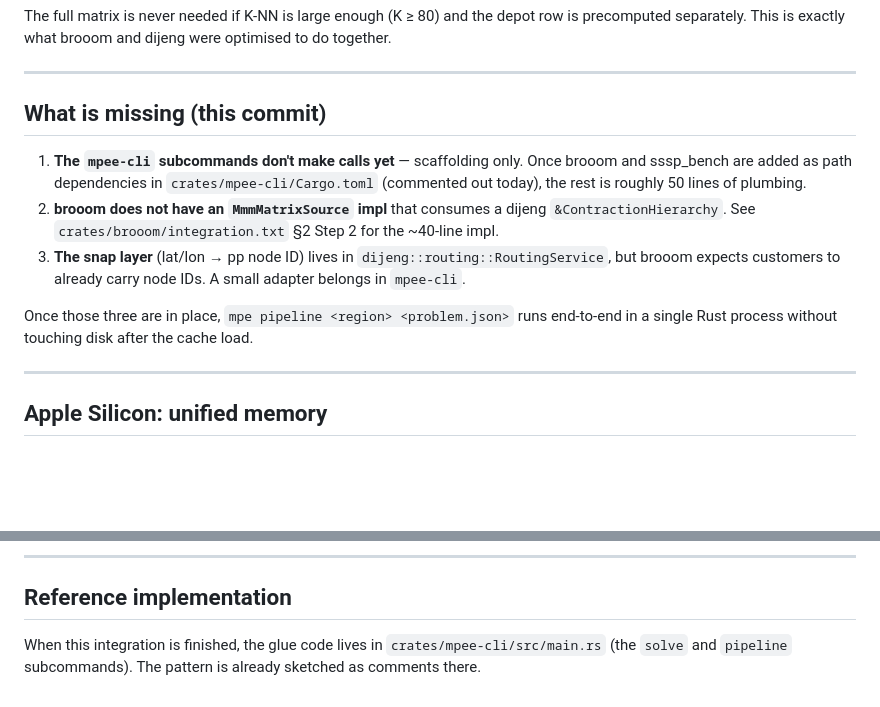
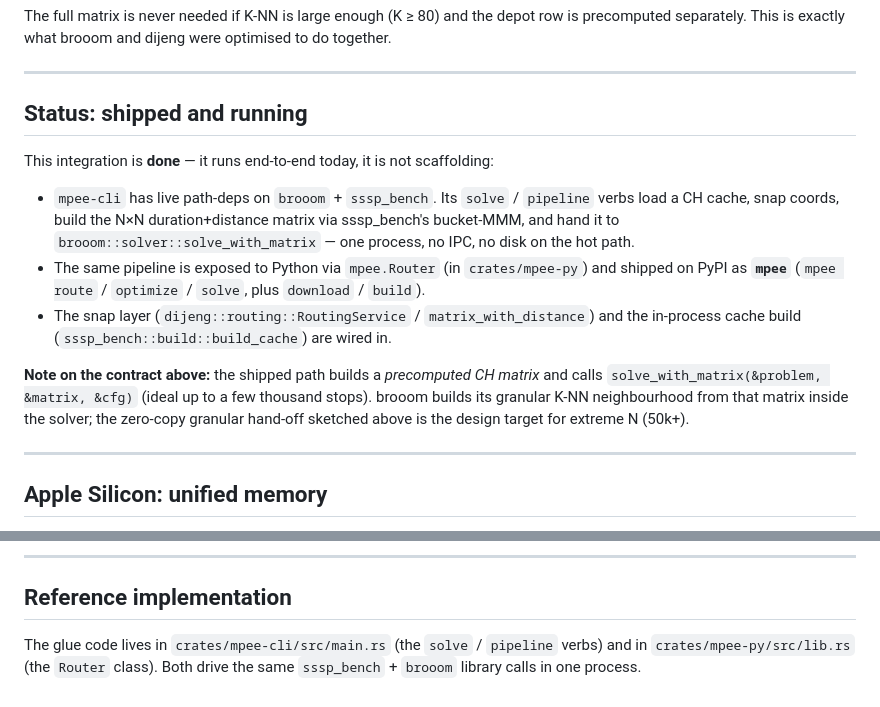
Before and after one commit to punnerud/mpee, a Markdown page: INTEGRATION.md, 2 parts joined by grey strips. Rendered like a GitHub page; blank space fills up the shorter version.

```diff
--- a/INTEGRATION.md
+++ b/INTEGRATION.md
@@ -107,22 +107,27 @@ and dijeng were optimised to do together.
 
 ---
 
-## What is missing (this commit)
+## Status: shipped and running
 
-1. **The `mpee-cli` subcommands don't make calls yet** — scaffolding only.
-   Once brooom and sssp_bench are added as path dependencies in
-   `crates/mpee-cli/Cargo.toml` (commented out today), the rest is roughly
-   50 lines of plumbing.
-2. **brooom does not have an `MmmMatrixSource` impl** that consumes a
-   dijeng `&ContractionHierarchy`. See
-   `crates/brooom/integration.txt` §2 Step 2 for the ~40-line impl.
-3. **The snap layer** (lat/lon → pp node ID) lives in
-   `dijeng::routing::RoutingService`, but brooom expects customers to
-   already carry node IDs. A small adapter belongs in `mpee-cli`.
+This integration is **done** — it runs end-to-end today, it is not scaffolding:
 
-Once those three are in place, `mpe pipeline <region> <problem.json>`
-runs end-to-end in a single Rust process without touching disk after
-the cache load.
+- `mpee-cli` has live path-deps on `brooom` + `sssp_bench`. Its `solve` /
+  `pipeline` verbs load a CH cache, snap coords, build the N×N
+  duration+distance matrix via sssp_bench's bucket-MMM, and hand it to
+  `brooom::solver::solve_with_matrix` — one process, no IPC, no disk on the
+  hot path.
+- The same pipeline is exposed to Python via `mpee.Router` (in
+  `crates/mpee-py`) and shipped on PyPI as **`mpee`** (`mpee route` /
+  `optimize` / `solve`, plus `download` / `build`).
+- The snap layer (`dijeng::routing::RoutingService` /
+  `matrix_with_distance`) and the in-process cache build
+  (`sssp_bench::build::build_cache`) are wired in.
+
+**Note on the contract above:** the shipped path builds a *precomputed CH
+matrix* and calls `solve_with_matrix(&problem, &matrix, &cfg)` (ideal up to a
+few thousand stops). brooom builds its granular K-NN neighbourhood from that
+matrix inside the solver; the zero-copy granular hand-off sketched above is the
+design target for extreme N (50k+).
 
 ---
 
@@ -150,6 +155,6 @@ mpee-cli should configure the pool once and let both operate inside
 
 ## Reference implementation
 
-When this integration is finished, the glue code lives in
-`crates/mpee-cli/src/main.rs` (the `solve` and `pipeline` subcommands).
-The pattern is already sketched as comments there.
+The glue code lives in `crates/mpee-cli/src/main.rs` (the `solve` / `pipeline`
+verbs) and in `crates/mpee-py/src/lib.rs` (the `Router` class). Both drive the
+same `sssp_bench` + `brooom` library calls in one process.
```
Also changed, not shown: README.md (+31 -11 lines).
